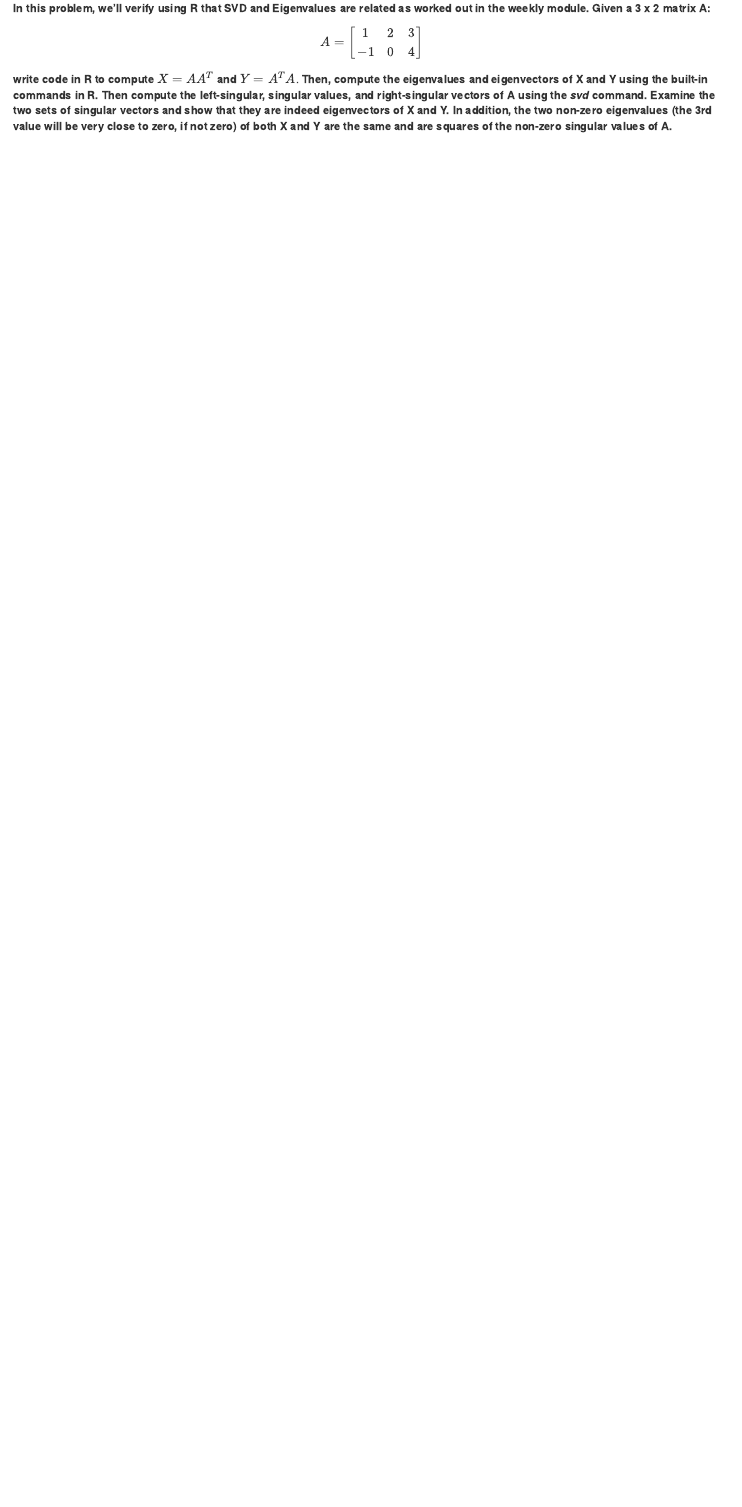
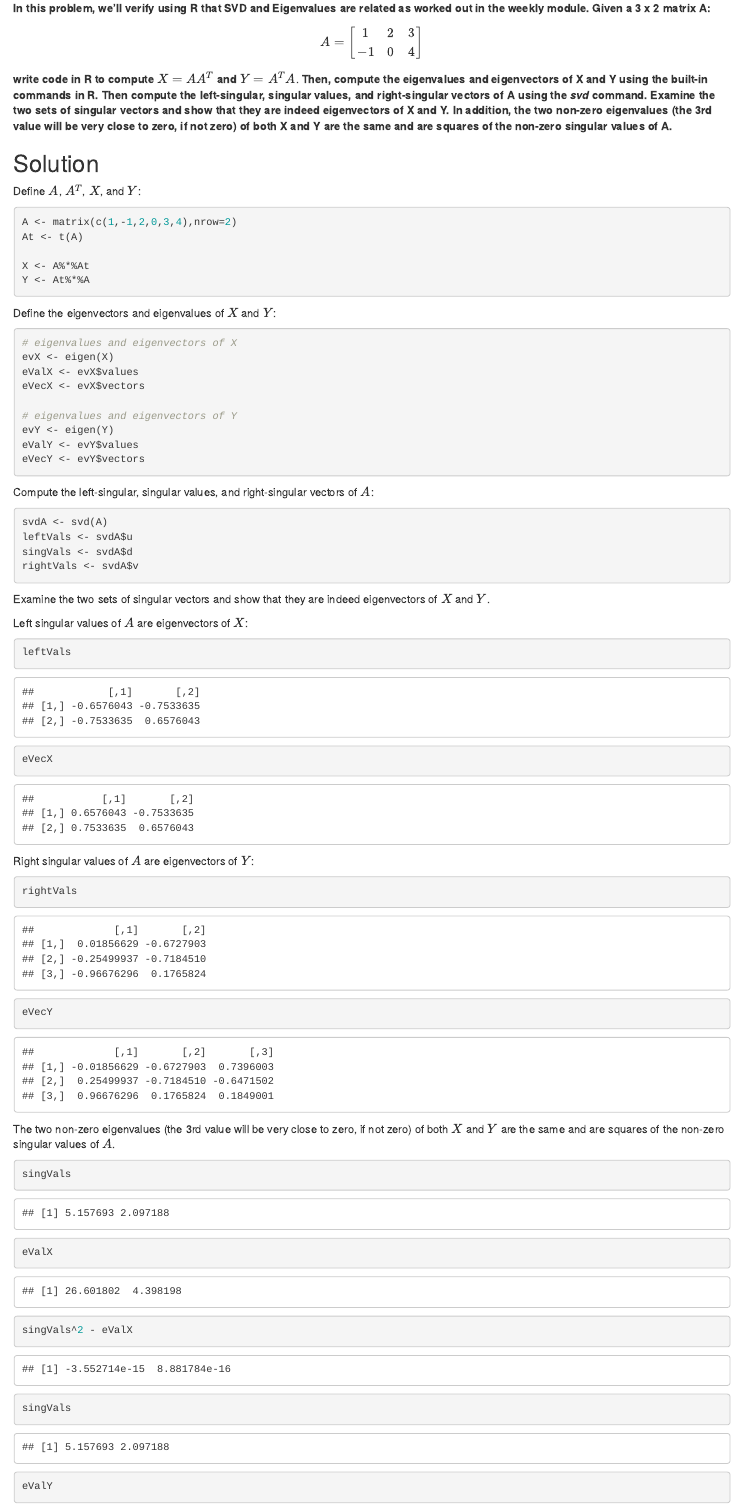
Before and after one commit to amberferger/DATA605_Homework, an R Markdown document (AFerger_Assignment4_PS1.Rmd): the page in a window 1100 px wide, from 190 px down. Rendered offline with R 4.5, knitr and Pandoc, with nearby package versions.

Commit message:
Final Homework 4 - PS1 Submission

````diff
--- a/AFerger_Assignment4_PS1.Rmd
+++ b/AFerger_Assignment4_PS1.Rmd
@@ -14,3 +14,71 @@ $$A = \left[\begin{array}{cc}
 \end{array}\right]$$
 
 **write code in R to compute ** $X = AA^T$ **and** $Y = A^TA$. **Then, compute the eigenvalues and eigenvectors of X and Y using the built-in commands in R. Then compute the left-singular, singular values, and right-singular vectors of A using the *svd* command. Examine the two sets of singular vectors and show that they are indeed eigenvectors of X and Y. In addition, the two non-zero eigenvalues (the 3rd value will be very close to zero, if not zero) of both X and Y are the same and are squares of the non-zero singular values of A. **
+
+
+## Solution
+Define $A$, $A^{T}$, $X$, and $Y$:
+```{r}
+A <- matrix(c(1,-1,2,0,3,4),nrow=2)
+At <- t(A)
+
+X <- A%*%At
+Y <- At%*%A
+
+```
+
+Define the eigenvectors and eigenvalues of $X$ and $Y$:
+
+```{r}
+# eigenvalues and eigenvectors of X
+evX <- eigen(X)
+eValX <- evX$values
+eVecX <- evX$vectors
+
+# eigenvalues and eigenvectors of Y
+evY <- eigen(Y)
+eValY <- evY$values
+eVecY <- evY$vectors
+```
+
+Compute the left-singular, singular values, and right-singular vectors of $A$:
+
+``` {r}
+svdA <- svd(A)
+leftVals <- svdA$u
+singVals <- svdA$d
+rightVals <- svdA$v
+
+```
+
+
+Examine the two sets of singular vectors and show that they are indeed eigenvectors of $X$ and $Y$.
+
+Left singular values of $A$ are eigenvectors of $X$:
+
+``` {r}
+leftVals
+eVecX
+```
+
+Right singular values of $A$ are eigenvectors of $Y$:
+```{r}
+rightVals
+eVecY
+
+```
+
+
+The two non-zero eigenvalues (the 3rd value will be very close to zero, if not zero) of both $X$ and $Y$ are the same and are squares of the non-zero singular values of $A$.
+
+``` {r}
+singVals
+eValX
+
+singVals^2 - eValX
+
+```
+
+```{r}
+singVals
+eValY
````
Also changed, not shown: AFerger_Assignment4_PS1.Rmd (4 more changed lines).
